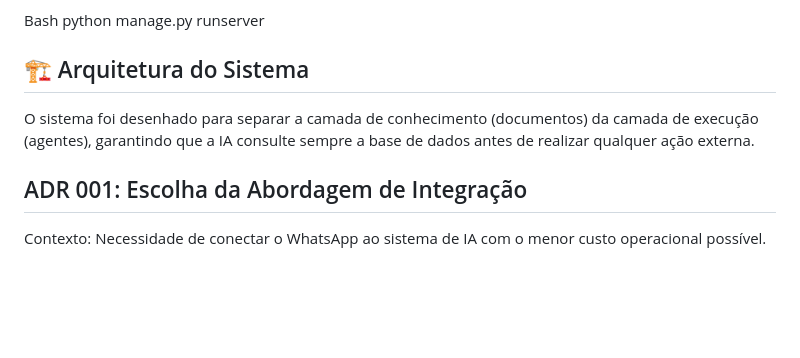
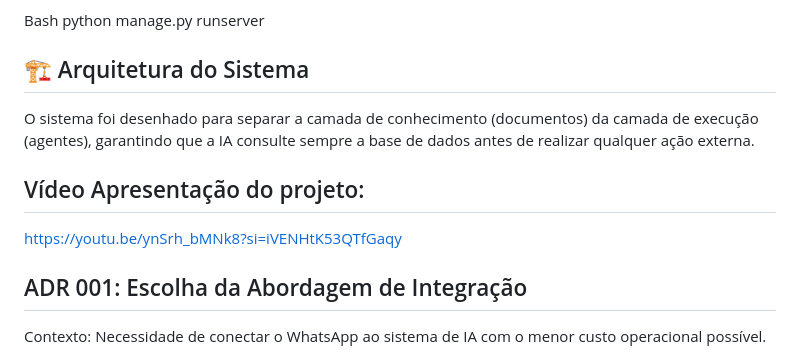
Before and after one commit to AntonioPROLucas/Projeto_JuriIA, a Markdown page: README.md, the part around the change. GitHub-like rendering; blank space fills up the shorter version.

Commit message:
Add project presentation video link
Added project presentation video link to README.

```diff
--- a/README.md
+++ b/README.md
@@ -48,6 +48,11 @@ O **JuriIA** é uma solução de automação jurídica inteligente desenvolvida
 ## 🏗️ Arquitetura do Sistema
   O sistema foi desenhado para separar a camada de conhecimento (documentos) da camada de execução (agentes), garantindo que a IA consulte sempre a base de dados antes de realizar qualquer ação externa.
 
+## Vídeo Apresentação do projeto:
+
+https://youtu.be/ynSrh_bMNk8?si=iVENHtK53QTfGaqy
+
+
 ## ADR 001: Escolha da Abordagem de Integração
 
 Contexto: Necessidade de conectar o WhatsApp ao sistema de IA com o menor custo operacional possível.
```
